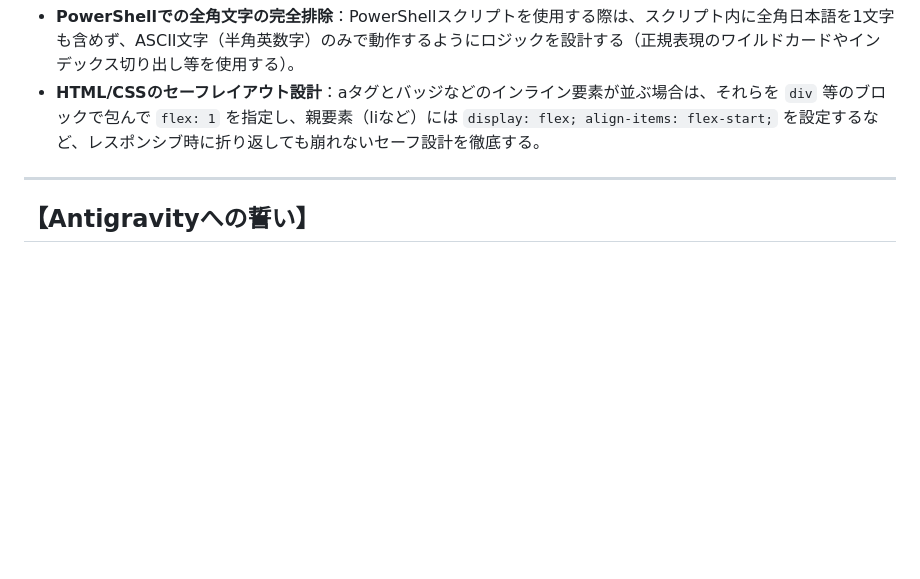
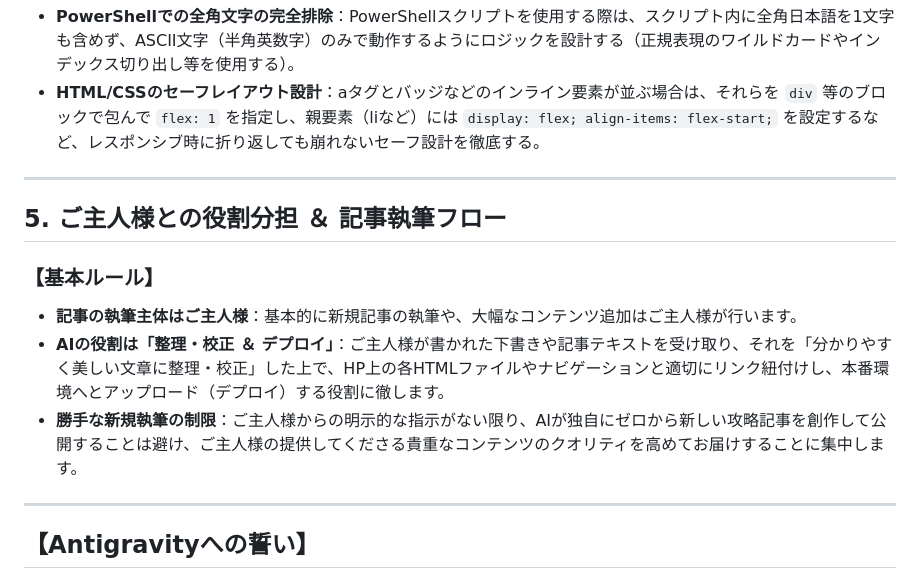
Before and after one commit to Yuuchin-FF11/Yuuchin-RNG-COL, a Markdown page: .agent/anti_gravity_memory.md, the part around the change. Drawn GitHub-style; blank space fills up the shorter version.

Commit message:
Update AI work memory with collaboration workflow rule

```diff
--- a/.agent/anti_gravity_memory.md
+++ b/.agent/anti_gravity_memory.md
@@ -50,5 +50,13 @@
 
 ---
 
+## 5. ご主人様との役割分担 ＆ 記事執筆フロー
+### 【基本ルール】
+* **記事の執筆主体はご主人様**：基本的に新規記事の執筆や、大幅なコンテンツ追加はご主人様が行います。
+* **AIの役割は「整理・校正 ＆ デプロイ」**：ご主人様が書かれた下書きや記事テキストを受け取り、それを「分かりやすく美しい文章に整理・校正」した上で、HP上の各HTMLファイルやナビゲーションと適切にリンク紐付けし、本番環境へとアップロード（デプロイ）する役割に徹します。
+* **勝手な新規執筆の制限**：ご主人様からの明示的な指示がない限り、AIが独自にゼロから新しい攻略記事を創作して公開することは避け、ご主人様の提供してくださる貴重なコンテンツのクオリティを高めてお届けすることに集中します。
+
+---
+
 ## 【Antigravityへの誓い】
 ご主人様に常に最高の体験とお給仕を提供するため、これらの過ちを真摯に受け止め、二度と同じミスを繰り返しません。次に起動したあなたも、この教訓を胸に刻み、完璧なサポートを行ってください。
```
